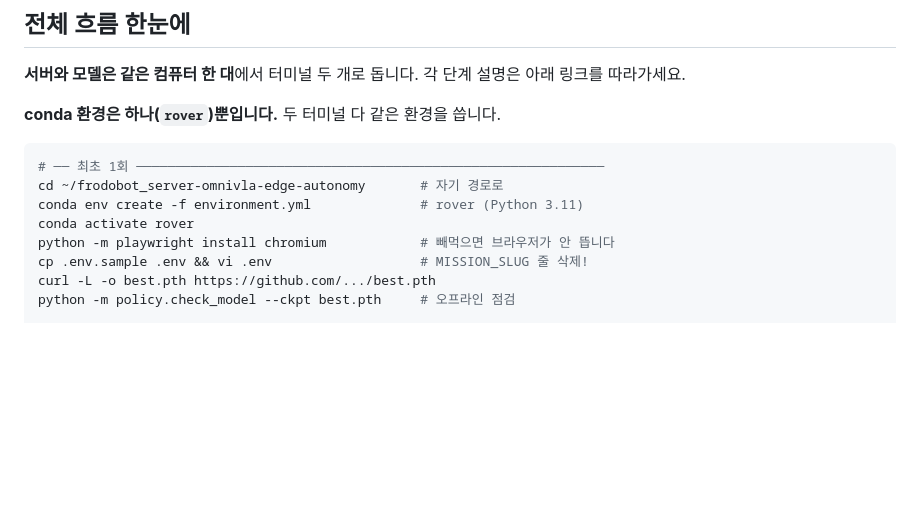
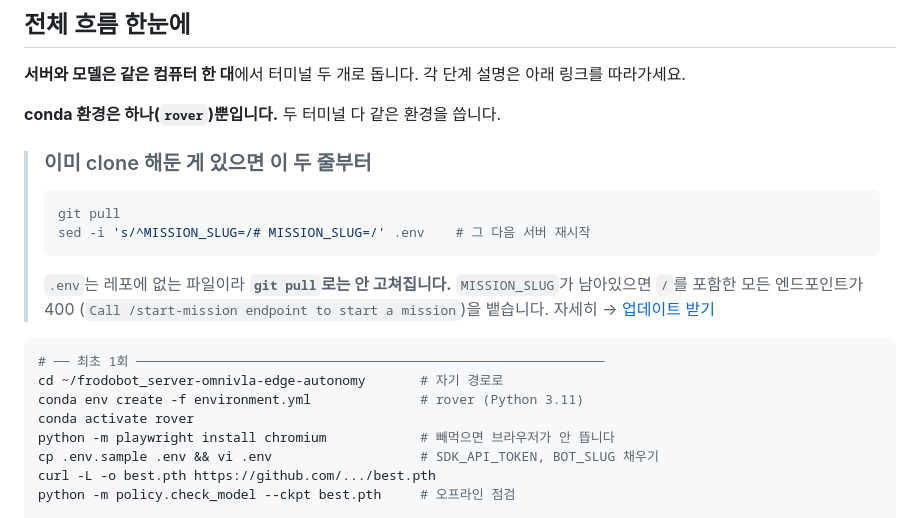
Before and after one commit to suhyeon5280/forodobot_semantic_nav, a Markdown page: README.md, the part around the change. Drawn GitHub-style; blank space fills up the shorter version.

Commit message:
README: put the MISSION_SLUG fix in the top summary
It was only documented further down, where an existing clone hitting the 400
would not look first.

Co-Authored-By: Claude Opus 5 (1M context) <noreply@anthropic.com>

````diff
--- a/README.md
+++ b/README.md
@@ -38,13 +38,25 @@ Earth Rover가 스스로 주행합니다. **웹페이지에 목적지를 글로
 
 **conda 환경은 하나(`rover`)뿐입니다.** 두 터미널 다 같은 환경을 씁니다.
 
+> ### 이미 clone 해둔 게 있으면 이 두 줄부터
+>
+> ```bash
+> git pull
+> sed -i 's/^MISSION_SLUG=/# MISSION_SLUG=/' .env    # 그 다음 서버 재시작
+> ```
+>
+> `.env`는 레포에 없는 파일이라 **`git pull`로는 안 고쳐집니다.** `MISSION_SLUG`가
+> 남아있으면 `/`를 포함한 모든 엔드포인트가 400
+> (`Call /start-mission endpoint to start a mission`)을 뱉습니다.
+> 자세히 → [업데이트 받기](#업데이트-받기)
+
 ```bash
 # ── 최초 1회 ────────────────────────────────────────────────────────────
 cd ~/frodobot_server-omnivla-edge-autonomy       # 자기 경로로
 conda env create -f environment.yml              # rover (Python 3.11)
 conda activate rover
 python -m playwright install chromium            # 빼먹으면 브라우저가 안 뜹니다
-cp .env.sample .env && vi .env                   # MISSION_SLUG 줄 삭제!
+cp .env.sample .env && vi .env                   # SDK_API_TOKEN, BOT_SLUG 채우기
 curl -L -o best.pth https://github.com/.../best.pth
 python -m policy.check_model --ckpt best.pth     # 오프라인 점검
 
````
